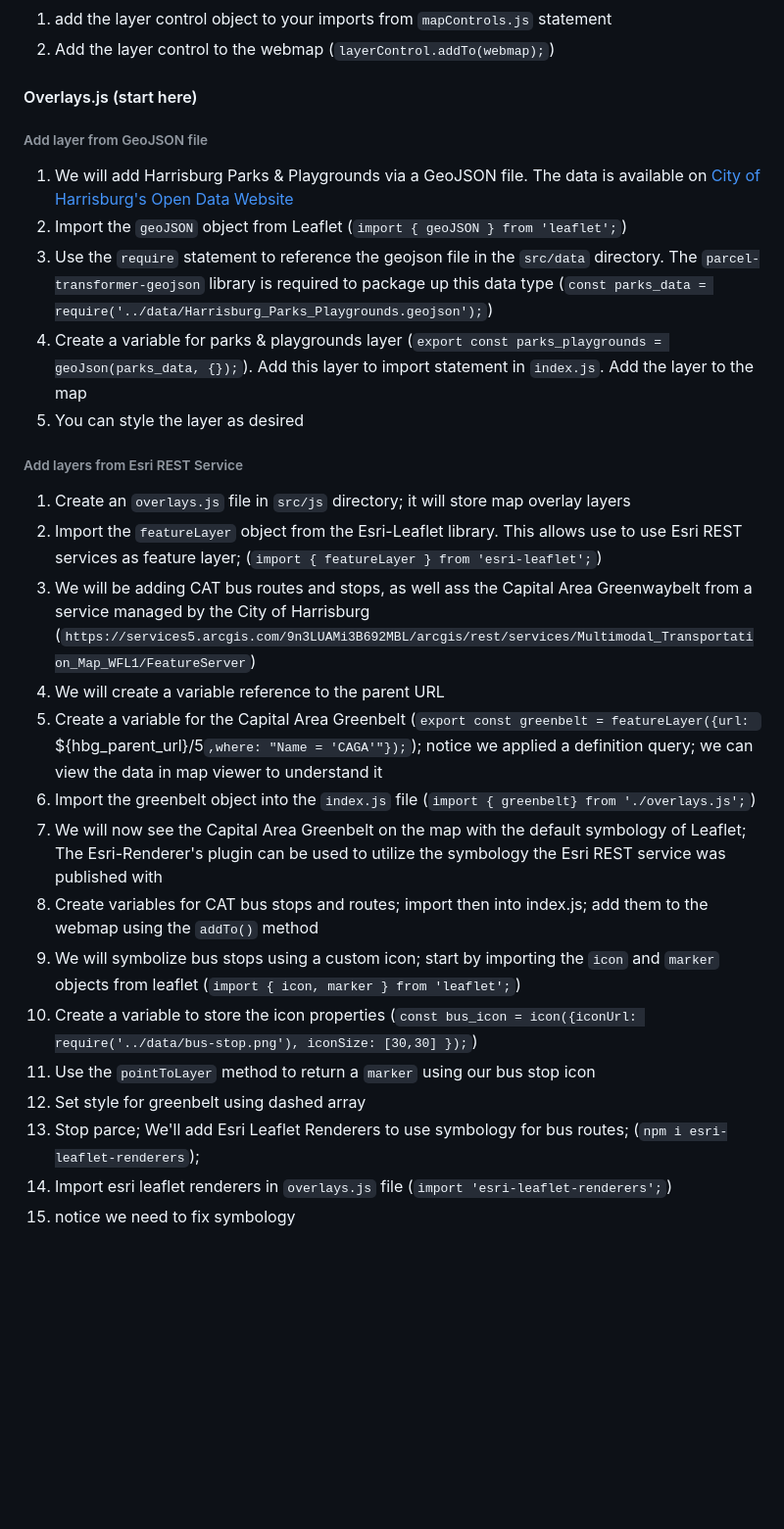
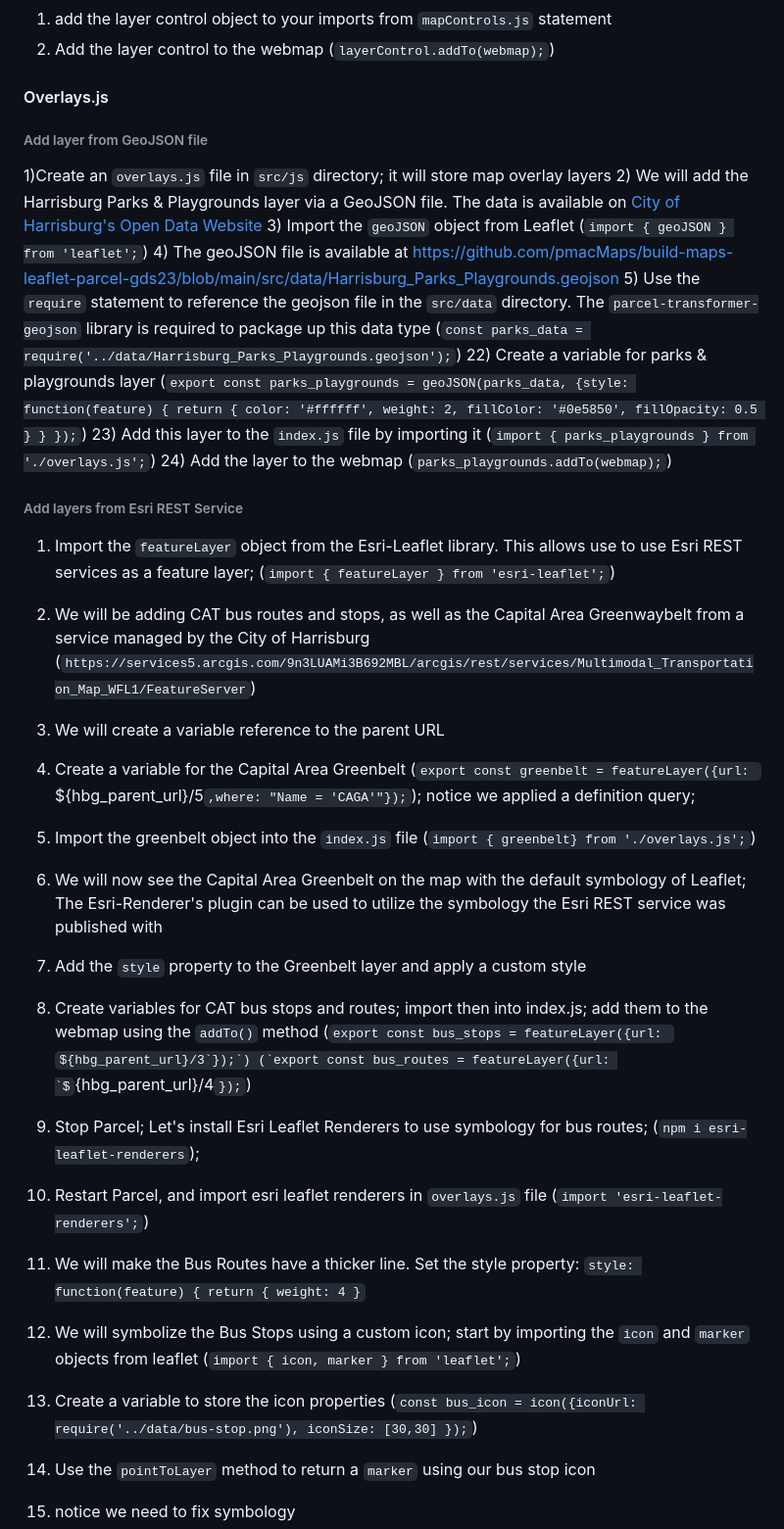
Before and after one commit to pmacMaps/build-maps-leaflet-parcel-gds23, a Markdown page: README.md, the part around the change. Shown at 98% size. GitHub-like rendering; some formulas as TeX source; blank space fills up the shorter version.

```diff
--- a/README.md
+++ b/README.md
@@ -161,32 +161,37 @@ This is our primary JavaScript file.  We will be importing variables from other
 1) add the layer control object to your imports from `mapControls.js` statement
 2) Add the layer control to the webmap (`layerControl.addTo(webmap);`)
 
-#### Overlays.js (start here)
+#### Overlays.js
 
 ###### Add layer from GeoJSON file
 
-1) We will add Harrisburg Parks & Playgrounds via a GeoJSON file.  The data is available on [City of Harrisburg's Open Data Website](https://harrisburg-open-data-cohbg.opendata.arcgis.com/datasets/201e2a9538144b22b106ccd7d7d73846_0)
-2) Import the `geoJSON` object from Leaflet (`import { geoJSON } from 'leaflet';`)
-3) Use the `require` statement to reference the geojson file in the `src/data` directory.  The `parcel-transformer-geojson` library is required to package up this data type (`const parks_data = require('../data/Harrisburg_Parks_Playgrounds.geojson');`)
-22) Create a variable for parks & playgrounds layer (`export const parks_playgrounds = geoJson(parks_data, {});`).  Add this layer to import statement in `index.js`.  Add the layer to the map
-23) You can style the layer as desired
+1)Create an `overlays.js` file in `src/js` directory; it will store map overlay layers
+2) We will add the Harrisburg Parks & Playgrounds layer via a GeoJSON file.  The data is available on [City of Harrisburg's Open Data Website](https://harrisburg-open-data-cohbg.opendata.arcgis.com/datasets/201e2a9538144b22b106ccd7d7d73846_0)
+3) Import the `geoJSON` object from Leaflet (`import { geoJSON } from 'leaflet';`)
+4) The geoJSON file is available at https://github.com/pmacMaps/build-maps-leaflet-parcel-gds23/blob/main/src/data/Harrisburg_Parks_Playgrounds.geojson
+5) Use the `require` statement to reference the geojson file in the `src/data` directory.  The `parcel-transformer-geojson` library is required to package up this data type (`const parks_data = require('../data/Harrisburg_Parks_Playgrounds.geojson');`)
+22) Create a variable for parks & playgrounds layer (`export const parks_playgrounds = geoJSON(parks_data, {style: function(feature) { return { color: '#ffffff', weight: 2, fillColor: '#0e5850', fillOpacity: 0.5 } } });`)
+23) Add this layer to the `index.js` file by importing it (`import { parks_playgrounds } from './overlays.js';`)
+24) Add the layer to the webmap (`parks_playgrounds.addTo(webmap);`)
 
 ###### Add layers from Esri REST Service
 
-1) Create an `overlays.js` file in `src/js` directory; it will store map overlay layers
-2) Import the `featureLayer` object from the Esri-Leaflet library. This allows use to use Esri REST services as feature layer; (`import { featureLayer } from 'esri-leaflet';`)
-3) We will be adding CAT bus routes and stops, as well ass the Capital Area Greenwaybelt from a service managed by the City of Harrisburg (`https://services5.arcgis.com/9n3LUAMi3B692MBL/arcgis/rest/services/Multimodal_Transportation_Map_WFL1/FeatureServer`)
+1) Import the `featureLayer` object from the Esri-Leaflet library. This allows use to use Esri REST services as a feature layer; (`import { featureLayer } from 'esri-leaflet';`)
+3) We will be adding CAT bus routes and stops, as well as the Capital Area Greenwaybelt from a service managed by the City of Harrisburg (`https://services5.arcgis.com/9n3LUAMi3B692MBL/arcgis/rest/services/Multimodal_Transportation_Map_WFL1/FeatureServer`)
 4) We will create a variable reference to the parent URL
-5) Create a variable for the Capital Area Greenbelt (`export const greenbelt = featureLayer({url: `${hbg_parent_url}/5`,where: "Name = 'CAGA'"});`); notice we applied a definition query; we can view the data in map viewer to understand it
+5) Create a variable for the Capital Area Greenbelt (`export const greenbelt = featureLayer({url: `${hbg_parent_url}/5`,where: "Name = 'CAGA'"});`); notice we applied a definition query;
 6) Import the greenbelt object into the `index.js` file (`import { greenbelt} from './overlays.js';`)
 7) We will now see the Capital Area Greenbelt on the map with the default symbology of Leaflet; The Esri-Renderer's plugin can be used to utilize the symbology the Esri REST service was published with
-8) Create variables for CAT bus stops and routes; import then into index.js; add them to the webmap using the `addTo()` method
-10) We will symbolize bus stops using a custom icon; start by importing the `icon` and `marker` objects from leaflet (`import { icon, marker } from 'leaflet';`)
-11) Create a variable to store the icon properties (`const bus_icon = icon({iconUrl: require('../data/bus-stop.png'), iconSize: [30,30] });`)
-12) Use the `pointToLayer` method to return a `marker` using our bus stop icon
-13) Set style for greenbelt using dashed array
-14) Stop parce; We'll add Esri Leaflet Renderers to use symbology for bus routes; (`npm i esri-leaflet-renderers`);
-15) Import esri leaflet renderers in `overlays.js` file (`import 'esri-leaflet-renderers';`)
+8) Add the `style` property to the Greenbelt layer and apply a custom style
+9) Create variables for CAT bus stops and routes; import then into index.js; add them to the webmap using the `addTo()` method (`export const bus_stops = featureLayer({url: `${hbg_parent_url}/3`});`) (`export const bus_routes = featureLayer({url: `${hbg_parent_url}/4`});`)
+10) Stop Parcel; Let's install Esri Leaflet Renderers to use symbology for bus routes; (`npm i esri-leaflet-renderers`);
+11) Restart Parcel, and import esri leaflet renderers in `overlays.js` file (`import 'esri-leaflet-renderers';`)
+12) We will make the Bus Routes have a thicker line.  Set the style property: `style: function(feature) { return { weight: 4 }`
+13) We will symbolize the Bus Stops using a custom icon; start by importing the `icon` and `marker` objects from leaflet (`import { icon, marker } from 'leaflet';`)
+12) Create a variable to store the icon properties (`const bus_icon = icon({iconUrl: require('../data/bus-stop.png'), iconSize: [30,30] });`)
+13) Use the `pointToLayer` method to return a `marker` using our bus stop icon
+
+
 16) notice we need to fix symbology
 17) for bus routes, add `ignoreRenderer: true` to ignore published symbology and use our bus icon instead
 18) We can retain published symbology of unique features for bus routes, but use the `style` property to increase the width
```
